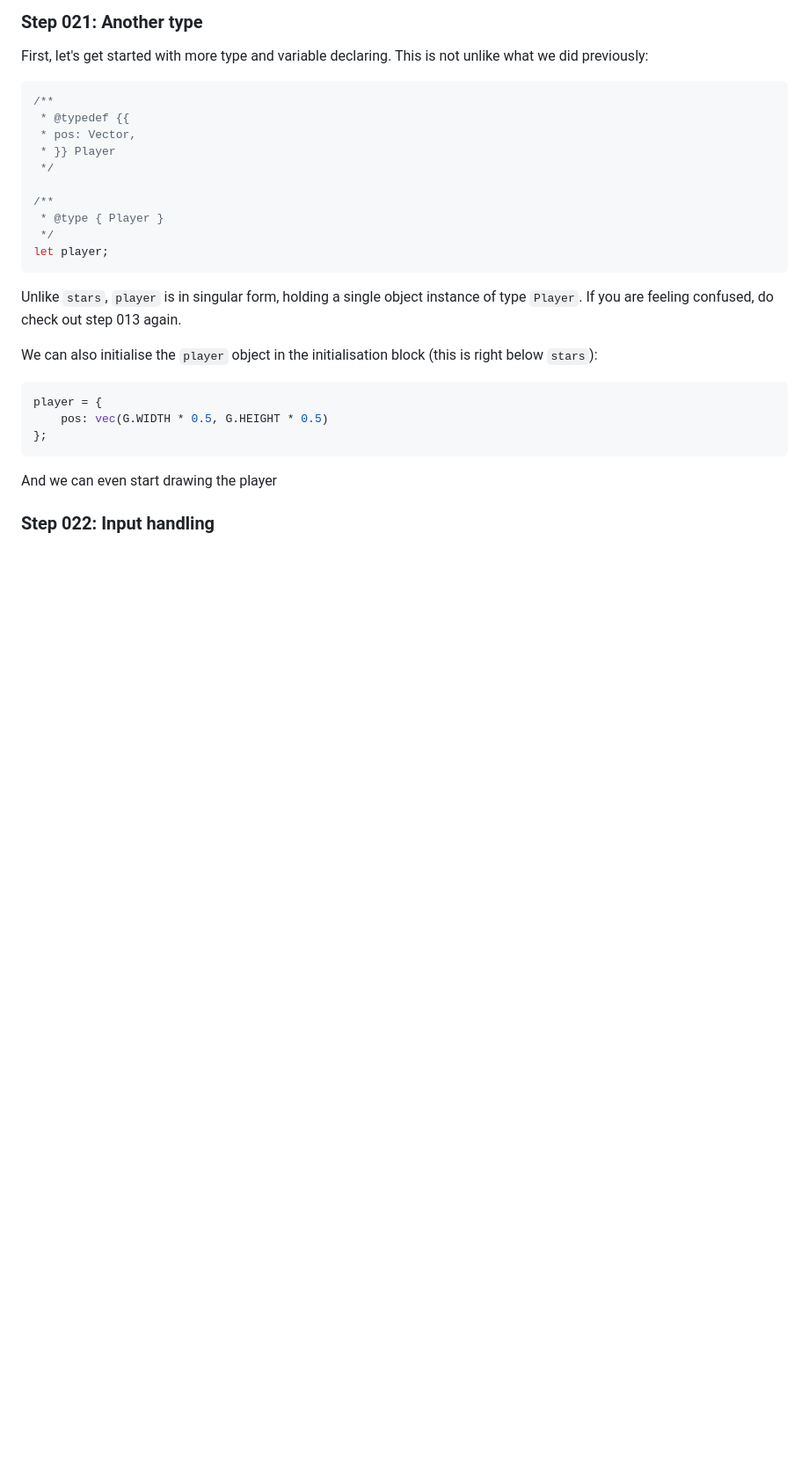
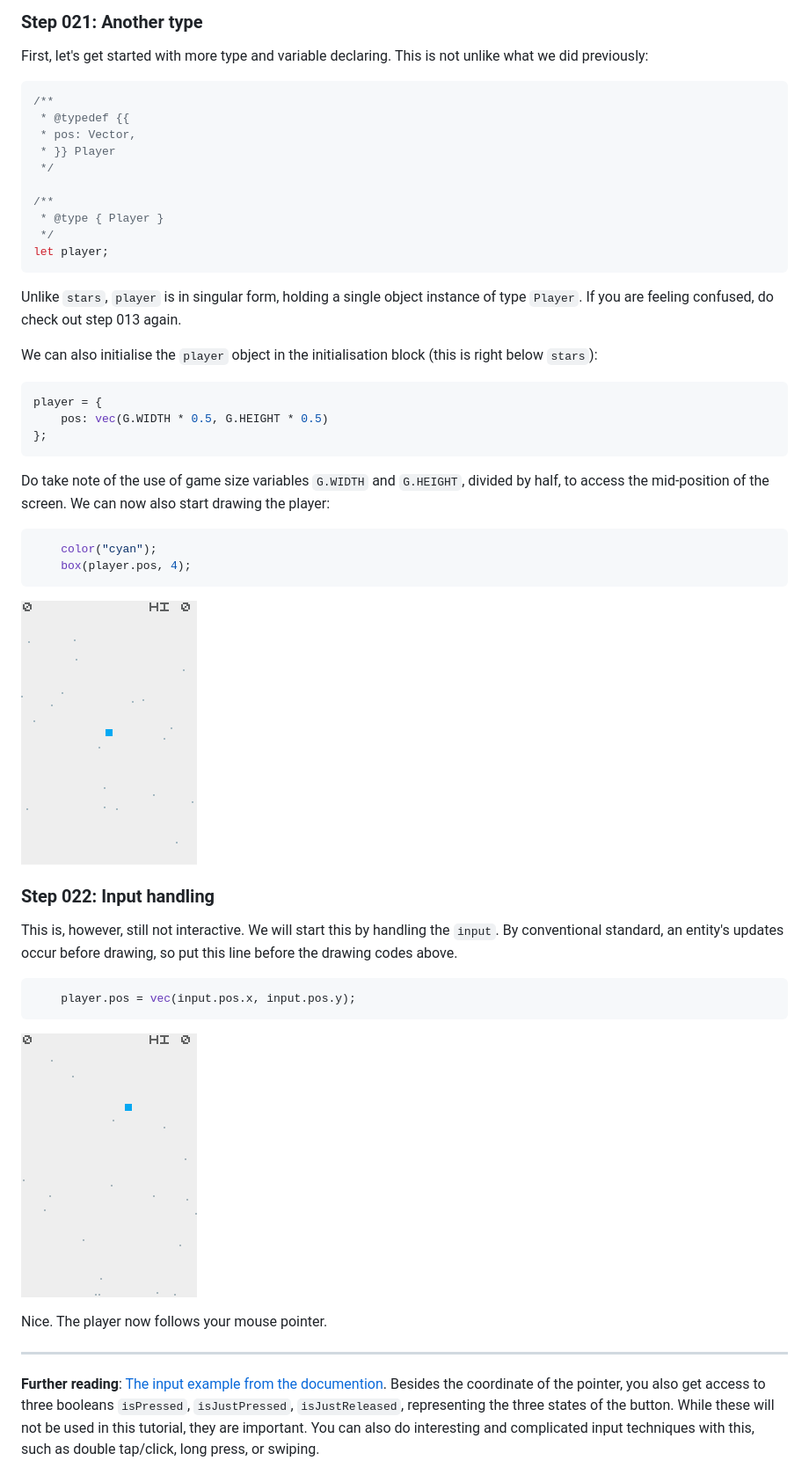
Before and after one commit to JunoNgx/crisp-game-lib-tutorial, a Markdown page: README.md, the part around one of its changes. Shown at 88% size. Rendered like a GitHub page; pictures changed too: images/step_021.gif (added), images/step_022.gif (added); blank space fills up the shorter version.

Commit message:
Write step 022

````diff
--- a/README.md
+++ b/README.md
@@ -434,7 +434,27 @@ player = {
     pos: vec(G.WIDTH * 0.5, G.HEIGHT * 0.5)
 };
 ```
+Do take note of the use of game size variables `G.WIDTH` and `G.HEIGHT`, divided by half, to access the mid-position of the screen. We can now also start drawing the player:
 
-And we can even start drawing the player
+```javascript
+    color("cyan");
+    box(player.pos, 4);
+```
+
+![Basic player](images/step_021.gif)
 
 ### Step 022: Input handling
+
+This is, however, still not interactive. We will start this by handling the `input`. By conventional standard, an entity's updates occur before drawing, so put this line before the drawing codes above.
+
+```javascript
+    player.pos = vec(input.pos.x, input.pos.y);
+```
+
+![Moving player](images/step_022.gif)
+
+Nice. The player now follows your mouse pointer.
+
+----
+**Further reading**: [The input example from the documention](https://abagames.github.io/crisp-game-lib-games/?ref_input). Besides the coordinate of the pointer, you also get access to three booleans `isPressed`, `isJustPressed`, `isJustReleased`, representing the three states of the button. While these will not be used in this tutorial, they are important. You can also do interesting and complicated input techniques with this, such as double tap/click, long press, or swiping.
+
````
Also changed, not shown: other parts of README.md (+11 -0 lines), images/step_022b.gif (added), 1 other file.
